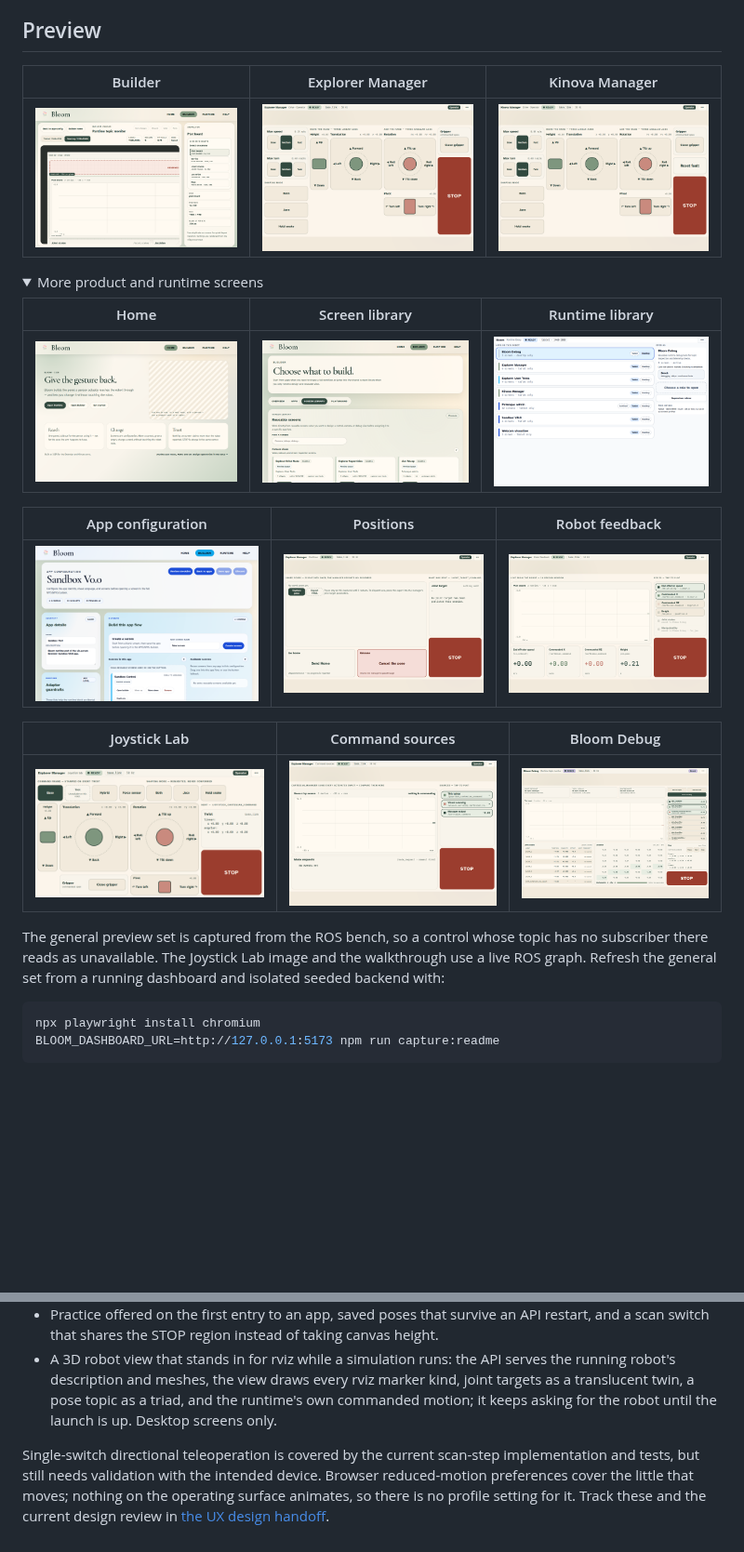
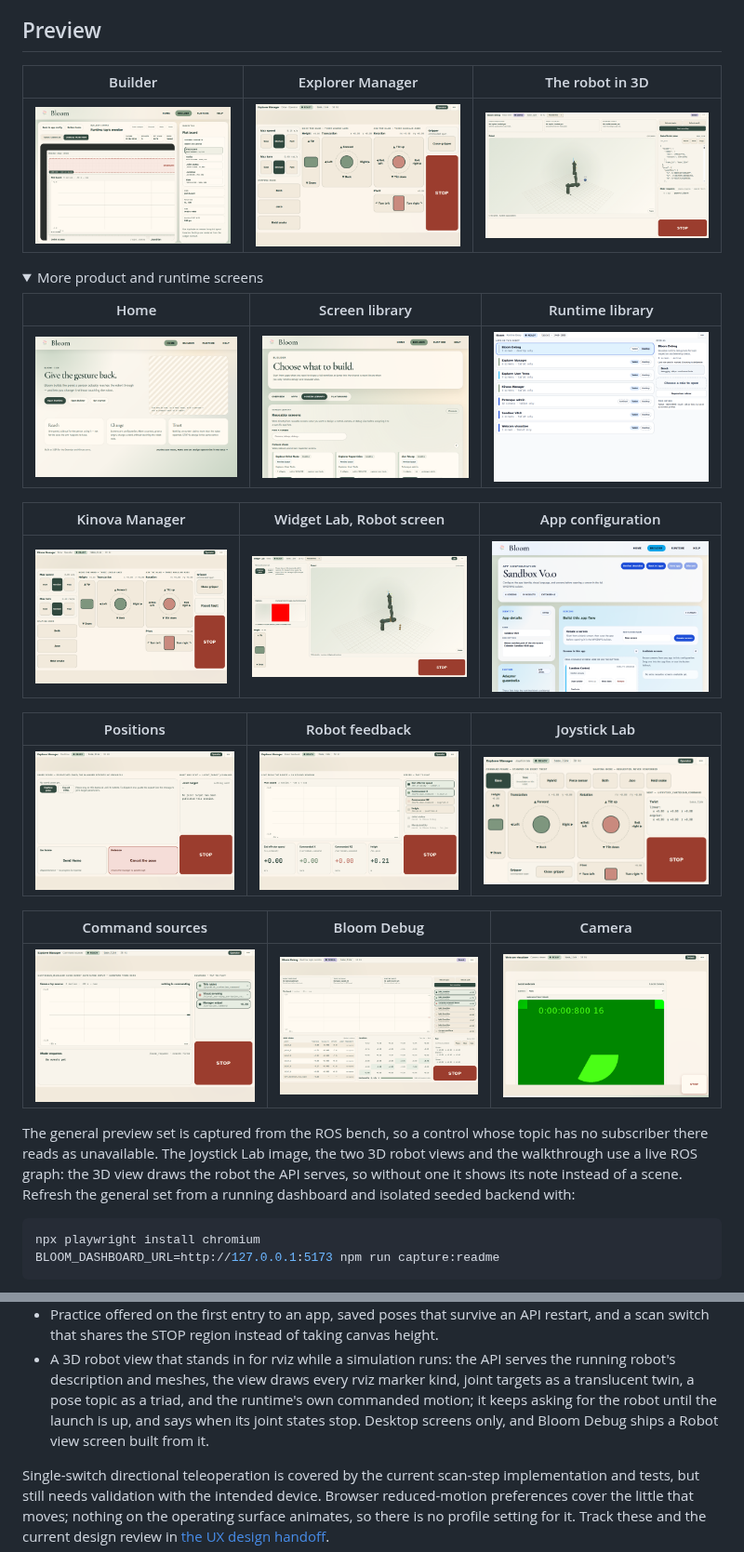
Before and after one commit to ISIR-EXTENDER/bloom, a Markdown page: README.md, 2 parts joined by grey strips. Shown at 93% size. GitHub-like rendering; pictures changed too: docs/assets/screenshots/runtime-robot-3d-view.png (added), docs/assets/screenshots/runtime-widget-lab-robot.png (added); folded sections open; blank space fills up the shorter version.

Commit message:
docs(readme): show the robot in 3D in the preview
Two captures taken against the live Kinova simulation, since the 3D view
draws the robot the API serves and shows its note without one: Bloom
Debug's Robot view with a goal, the path to it and a label, and Widget
Lab's Robot screen. The preview's top row now shows three different
things rather than two Drive screens, and the media record says how the
two were taken and what taking them found.

````diff
--- a/README.md
+++ b/README.md
@@ -120,9 +120,9 @@ ports, firewall rules and database operations.
 
 ## Preview
 
-| Builder | Explorer Manager | Kinova Manager |
+| Builder | Explorer Manager | The robot in 3D |
 | --- | --- | --- |
-| ![Bloom screen builder](docs/assets/screenshots/builder-screen-canvas.png) | ![Explorer Manager Drive screen](docs/assets/screenshots/runtime-explorer-drive.png) | ![Kinova Manager Drive screen](docs/assets/screenshots/runtime-kinova-drive.png) |
+| ![Bloom screen builder](docs/assets/screenshots/builder-screen-canvas.png) | ![Explorer Manager Drive screen](docs/assets/screenshots/runtime-explorer-drive.png) | ![Bloom Debug drawing the running robot, a goal and the path to it](docs/assets/screenshots/runtime-robot-3d-view.png) |
 
 <details>
 <summary>More product and runtime screens</summary>
@@ -131,18 +131,23 @@ ports, firewall rules and database operations.
 | --- | --- | --- |
 | ![Bloom landing page](docs/assets/screenshots/landing-page.png) | ![Bloom screen library](docs/assets/screenshots/builder-screen-library.png) | ![Bloom runtime app library](docs/assets/screenshots/runtime-library.png) |
 
-| App configuration | Positions | Robot feedback |
+| Kinova Manager | Widget Lab, Robot screen | App configuration |
 | --- | --- | --- |
-| ![Bloom app configuration](docs/assets/screenshots/app-configuration.png) | ![Explorer Manager positions](docs/assets/screenshots/runtime-explorer-positions.png) | ![Explorer Manager robot feedback](docs/assets/screenshots/runtime-explorer-feedback.png) |
+| ![Kinova Manager Drive screen](docs/assets/screenshots/runtime-kinova-drive.png) | ![Widget Lab Robot screen with the 3D view, a camera and a saved pose](docs/assets/screenshots/runtime-widget-lab-robot.png) | ![Bloom app configuration](docs/assets/screenshots/app-configuration.png) |
 
-| Joystick Lab | Command sources | Bloom Debug |
+| Positions | Robot feedback | Joystick Lab |
 | --- | --- | --- |
-| ![Explorer Manager Joystick Lab](docs/assets/screenshots/11-joystick-lab.png) | ![Explorer Manager command sources](docs/assets/screenshots/runtime-explorer-command-sources.png) | ![Bloom Debug runtime](docs/assets/screenshots/runtime-bloom-debug.png) |
+| ![Explorer Manager positions](docs/assets/screenshots/runtime-explorer-positions.png) | ![Explorer Manager robot feedback](docs/assets/screenshots/runtime-explorer-feedback.png) | ![Explorer Manager Joystick Lab](docs/assets/screenshots/11-joystick-lab.png) |
+
+| Command sources | Bloom Debug | Camera |
+| --- | --- | --- |
+| ![Explorer Manager command sources](docs/assets/screenshots/runtime-explorer-command-sources.png) | ![Bloom Debug runtime](docs/assets/screenshots/runtime-bloom-debug.png) | ![Webcam visualizer](docs/assets/screenshots/runtime-camera.png) |
 
 </details>
 
 The general preview set is captured from the ROS bench, so a control whose topic has no subscriber there reads as
-unavailable. The Joystick Lab image and the walkthrough use a live ROS graph. Refresh the general set from a running dashboard and
+unavailable. The Joystick Lab image, the two 3D robot views and the walkthrough use a live ROS graph: the 3D view
+draws the robot the API serves, so without one it shows its note instead of a scene. Refresh the general set from a running dashboard and
 isolated seeded backend with:
 
 ```bash
@@ -193,7 +198,8 @@ The recorder uses Playwright and `ffmpeg`; install Chromium with the command abo
   shares the STOP region instead of taking canvas height.
 - A 3D robot view that stands in for rviz while a simulation runs: the API serves the running robot's description
   and meshes, the view draws every rviz marker kind, joint targets as a translucent twin, a pose topic as a triad,
-  and the runtime's own commanded motion; it keeps asking for the robot until the launch is up. Desktop screens only.
+  and the runtime's own commanded motion; it keeps asking for the robot until the launch is up, and says when its
+  joint states stop. Desktop screens only, and Bloom Debug ships a Robot view screen built from it.
 
 Single-switch directional teleoperation is covered by the current scan-step implementation and tests, but still needs
 validation with the intended device. Browser reduced-motion preferences cover the little that moves; nothing on the
````
Also changed, not shown: docs/README.md (+2 -1 lines), docs/validation/2026-09-16-explorer-tutorial-media.md (+13 -0 lines).
